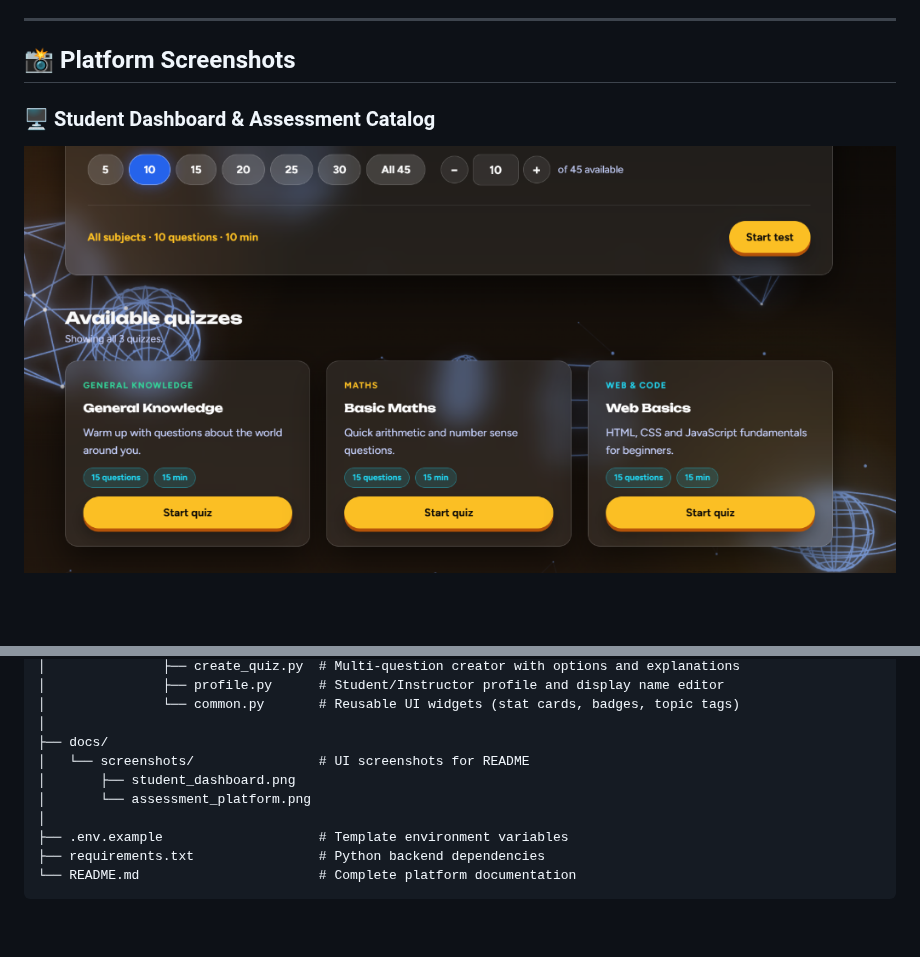
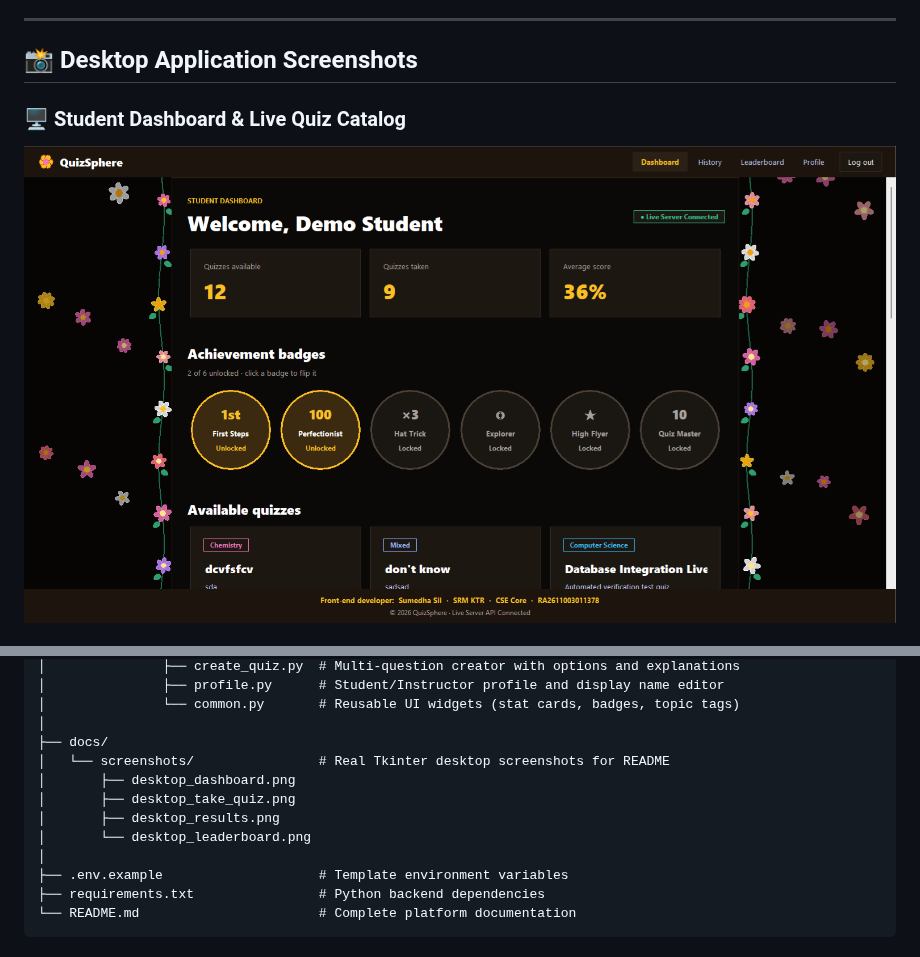
Before and after one commit to manavtarashnayak/QuizSphere, a Markdown page: README.md, 2 parts joined by grey strips. GitHub-like rendering; pictures changed too: docs/screenshots/desktop_dashboard.png (added), docs/screenshots/student_dashboard.png (deleted); blank space fills up the shorter version.

```diff
--- a/README.md
+++ b/README.md
@@ -13,8 +13,8 @@ A modern, responsive full-stack assessment platform designed for conducting time
 
 ---
 
-## 📸 Platform Screenshots
+## 📸 Desktop Application Screenshots
 
-### 🖥️ Student Dashboard & Assessment Catalog
-![Student Dashboard](docs/screenshots/student_dashboard.png)
+### 🖥️ Student Dashboard & Live Quiz Catalog
+![Student Dashboard](docs/screenshots/desktop_dashboard.png)
 
@@ -209,9 +215,11 @@ quiz-assessment-platform/
 │               └── common.py       # Reusable UI widgets (stat cards, badges, topic tags)
 │
 ├── docs/
-│   └── screenshots/                # UI screenshots for README
-│       ├── student_dashboard.png
-│       └── assessment_platform.png
+│   └── screenshots/                # Real Tkinter desktop screenshots for README
+│       ├── desktop_dashboard.png
+│       ├── desktop_take_quiz.png
+│       ├── desktop_results.png
+│       └── desktop_leaderboard.png
 │
 ├── .env.example                    # Template environment variables
 ├── requirements.txt                # Python backend dependencies
```
Also changed, not shown: other parts of README.md (+8 -2 lines), docs/screenshots/assessment_platform.png (deleted), docs/screenshots/desktop_leaderboard.png (added), docs/screenshots/desktop_results.png (added), docs/screenshots/desktop_take_quiz.png (added), 1 other file.
